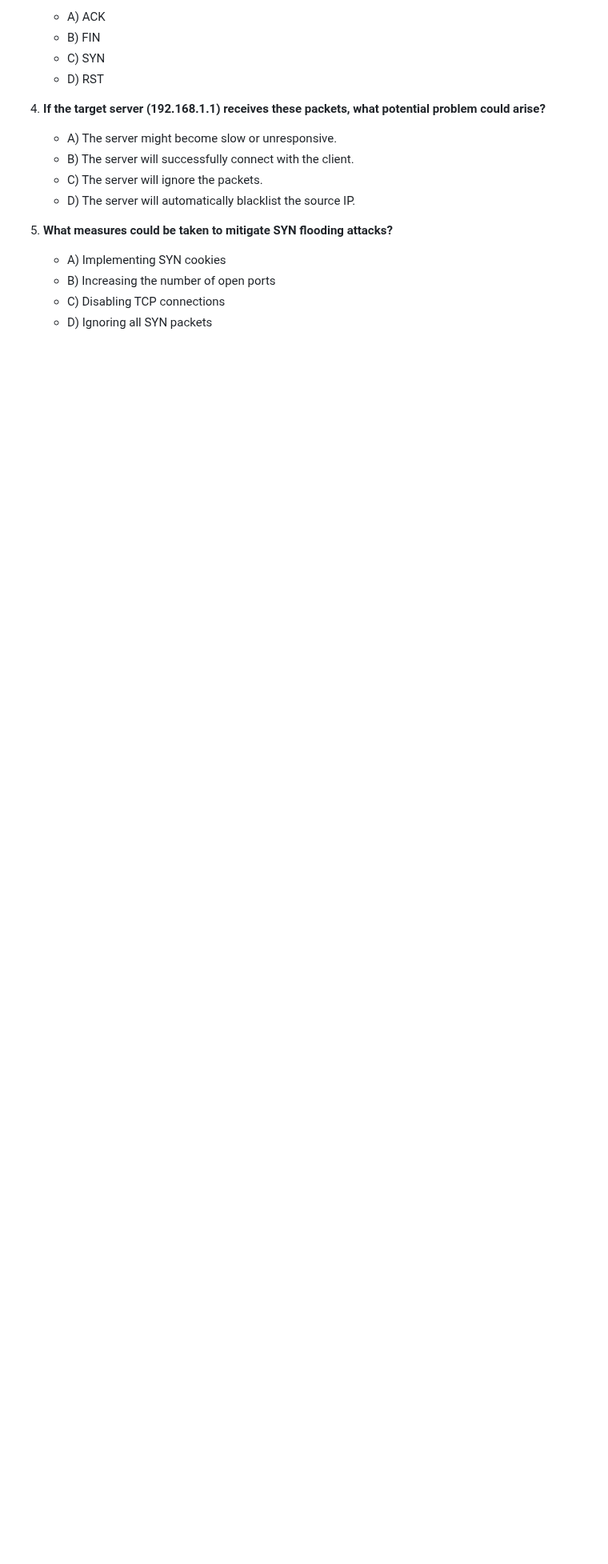
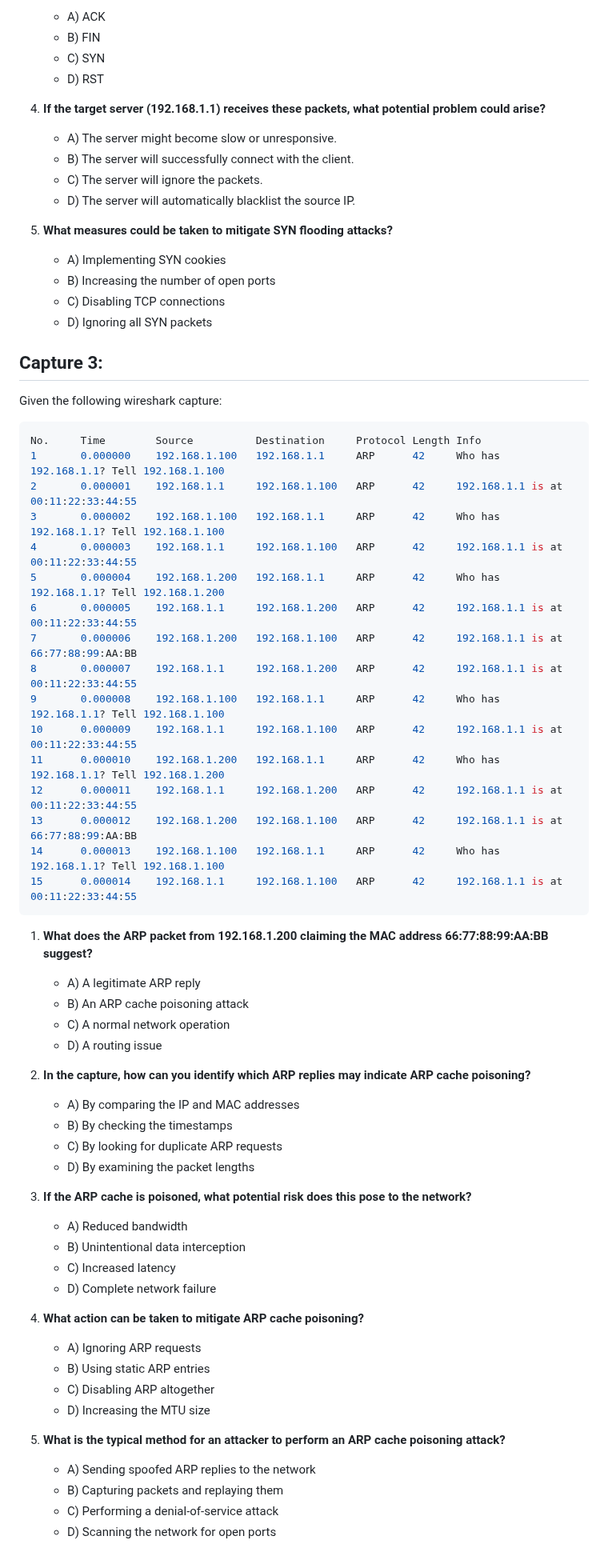
Before and after one commit to jidongxiao/networksecurity, a Markdown page: sample_exam_problems/wireshark.md, the part around one of its changes. Shown at 80% size. Rendered like a GitHub page; blank space fills up the shorter version.

Commit message:
adding arp packets

````diff
--- a/sample_exam_problems/wireshark.md
+++ b/sample_exam_problems/wireshark.md
@@ -89,3 +89,55 @@ No.     Time        Source          Destination     Protocol Length Info
    - B) Increasing the number of open ports
    - C) Disabling TCP connections
    - D) Ignoring all SYN packets
+
+## Capture 3:
+Given the following wireshark capture:
+
+```console
+No.     Time        Source          Destination     Protocol Length Info
+1       0.000000    192.168.1.100   192.168.1.1     ARP      42     Who has 192.168.1.1? Tell 192.168.1.100
+2       0.000001    192.168.1.1     192.168.1.100   ARP      42     192.168.1.1 is at 00:11:22:33:44:55
+3       0.000002    192.168.1.100   192.168.1.1     ARP      42     Who has 192.168.1.1? Tell 192.168.1.100
+4       0.000003    192.168.1.1     192.168.1.100   ARP      42     192.168.1.1 is at 00:11:22:33:44:55
+5       0.000004    192.168.1.200   192.168.1.1     ARP      42     Who has 192.168.1.1? Tell 192.168.1.200
+6       0.000005    192.168.1.1     192.168.1.200   ARP      42     192.168.1.1 is at 00:11:22:33:44:55
+7       0.000006    192.168.1.200   192.168.1.100   ARP      42     192.168.1.1 is at 66:77:88:99:AA:BB
+8       0.000007    192.168.1.1     192.168.1.200   ARP      42     192.168.1.1 is at 00:11:22:33:44:55
+9       0.000008    192.168.1.100   192.168.1.1     ARP      42     Who has 192.168.1.1? Tell 192.168.1.100
+10      0.000009    192.168.1.1     192.168.1.100   ARP      42     192.168.1.1 is at 00:11:22:33:44:55
+11      0.000010    192.168.1.200   192.168.1.1     ARP      42     Who has 192.168.1.1? Tell 192.168.1.200
+12      0.000011    192.168.1.1     192.168.1.200   ARP      42     192.168.1.1 is at 00:11:22:33:44:55
+13      0.000012    192.168.1.200   192.168.1.100   ARP      42     192.168.1.1 is at 66:77:88:99:AA:BB
+14      0.000013    192.168.1.100   192.168.1.1     ARP      42     Who has 192.168.1.1? Tell 192.168.1.100
+15      0.000014    192.168.1.1     192.168.1.100   ARP      42     192.168.1.1 is at 00:11:22:33:44:55
+```
+
+1. **What does the ARP packet from 192.168.1.200 claiming the MAC address 66:77:88:99:AA:BB suggest?**
+   - A) A legitimate ARP reply
+   - B) An ARP cache poisoning attack
+   - C) A normal network operation
+   - D) A routing issue
+
+2. **In the capture, how can you identify which ARP replies may indicate ARP cache poisoning?**
+   - A) By comparing the IP and MAC addresses
+   - B) By checking the timestamps
+   - C) By looking for duplicate ARP requests
+   - D) By examining the packet lengths
+
+3. **If the ARP cache is poisoned, what potential risk does this pose to the network?**
+   - A) Reduced bandwidth
+   - B) Unintentional data interception
+   - C) Increased latency
+   - D) Complete network failure
+
+4. **What action can be taken to mitigate ARP cache poisoning?**
+   - A) Ignoring ARP requests
+   - B) Using static ARP entries
+   - C) Disabling ARP altogether
+   - D) Increasing the MTU size
+
+5. **What is the typical method for an attacker to perform an ARP cache poisoning attack?**
+   - A) Sending spoofed ARP replies to the network
+   - B) Capturing packets and replaying them
+   - C) Performing a denial-of-service attack
+   - D) Scanning the network for open ports
````
Also changed, not shown: other parts of sample_exam_problems/wireshark.md (+2 -2 lines).
